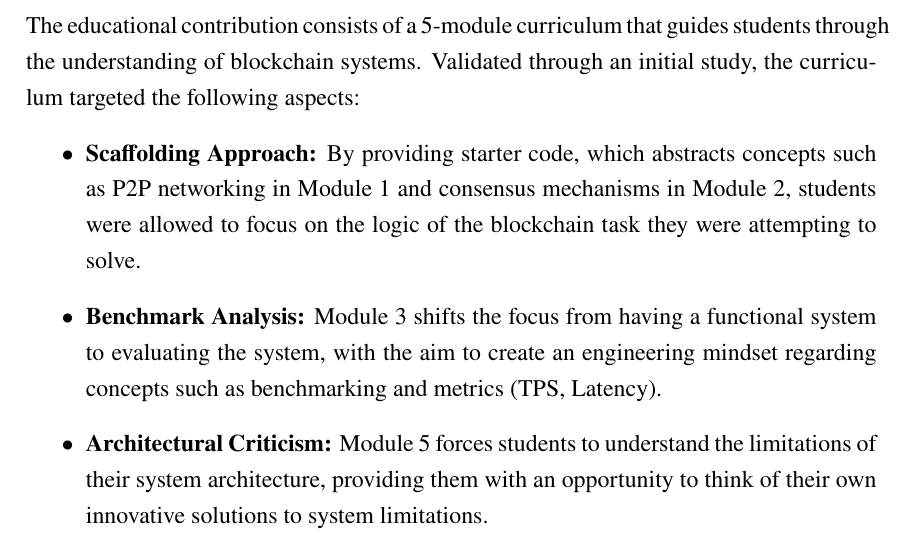
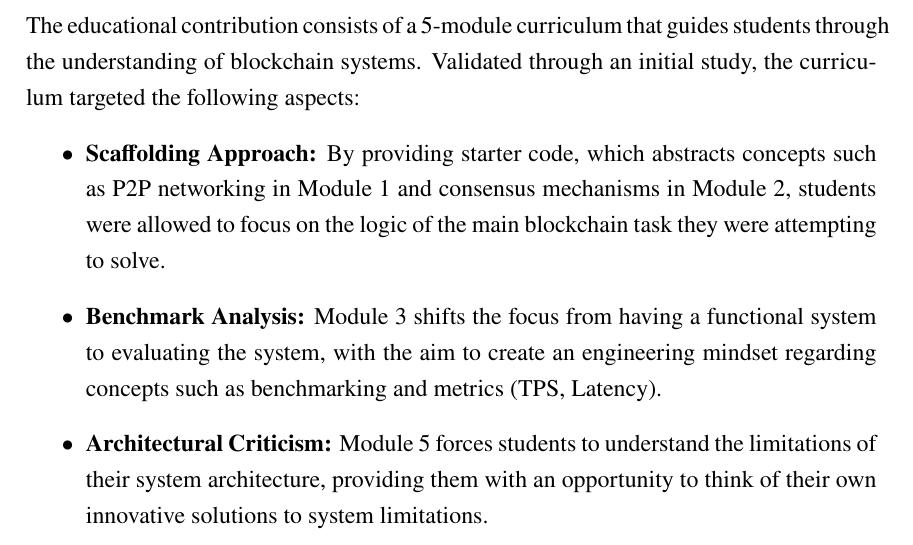
Before and after one commit to Mostamhd/blockchain-educational-system, a LaTeX thesis (thesis/main.tex, which reads thesis/chapter7.tex): part of page 82 of 89, cut so that both start at the same text. Compiled offline with LuaLaTeX.

Commit message:
Chore(ch7): final text fixes

```diff
--- a/thesis/chapter7.tex
+++ b/thesis/chapter7.tex
@@ -18,7 +18,7 @@ The primary technical contribution is the development of a blockchain system des
 \subsection{The Laboratory Curriculum}
 The educational contribution consists of a 5-module curriculum that guides students through the understanding of blockchain systems. Validated through an initial study, the curriculum targeted the following aspects:
 \begin{itemize}
-    \item \textbf{Scaffolding Approach:} By providing starter code, which abstracts concepts such as P2P networking in Module 1 and consensus mechanisms in Module 2, students were allowed to focus on the logic of the blockchain task they were attempting to solve.
+    \item \textbf{Scaffolding Approach:} By providing starter code, which abstracts concepts such as P2P networking in Module 1 and consensus mechanisms in Module 2, students were allowed to focus on the logic of the main blockchain task they were attempting to solve.
     \item \textbf{Benchmark Analysis:} Module 3 shifts the focus from having a functional system to evaluating the system, with the aim to create an engineering mindset regarding concepts such as benchmarking and metrics (TPS, Latency).
     \item \textbf{Architectural Criticism:} Module 5 forces students to understand the limitations of their system architecture, providing them with an opportunity to think of their own innovative solutions to system limitations.
 \end{itemize}
```
